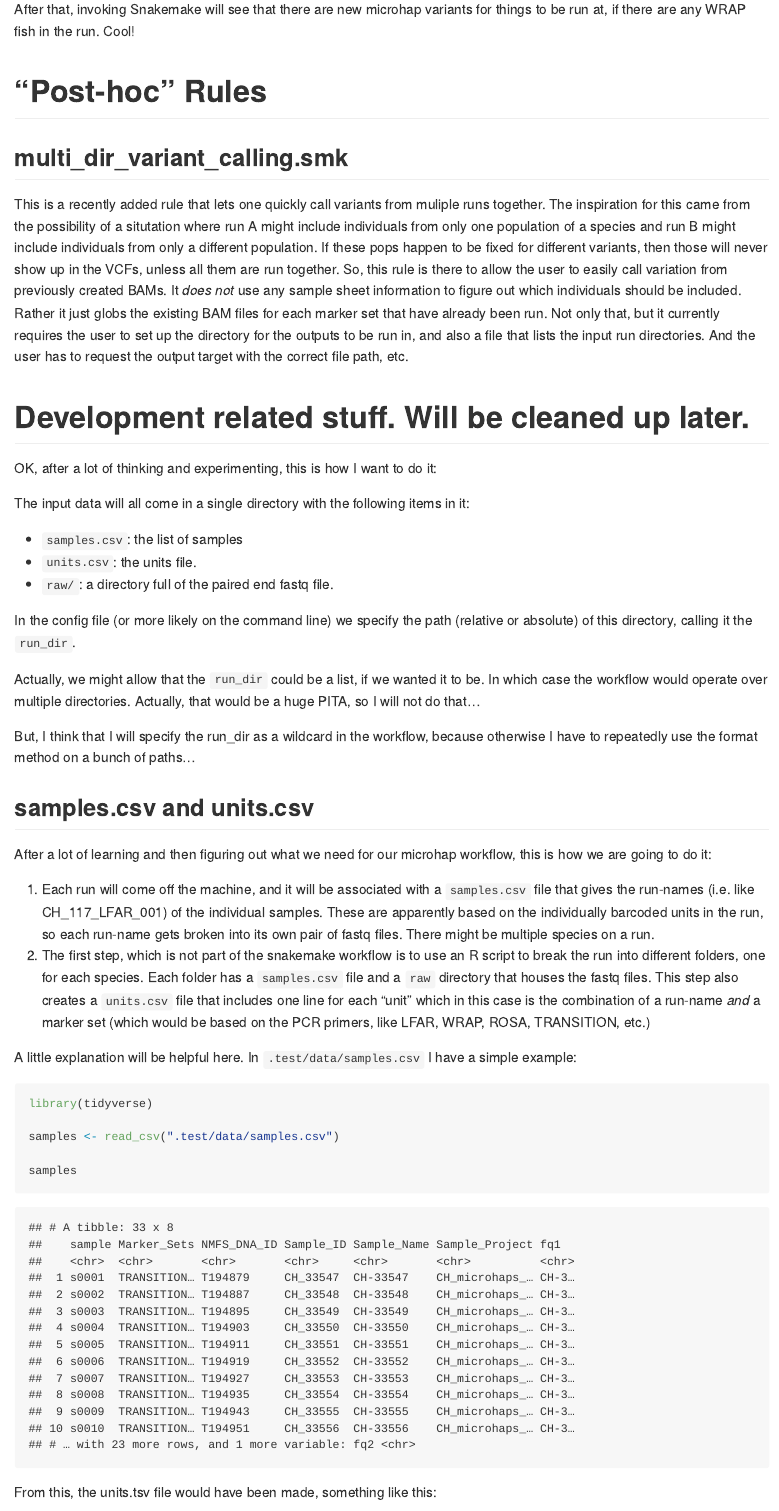
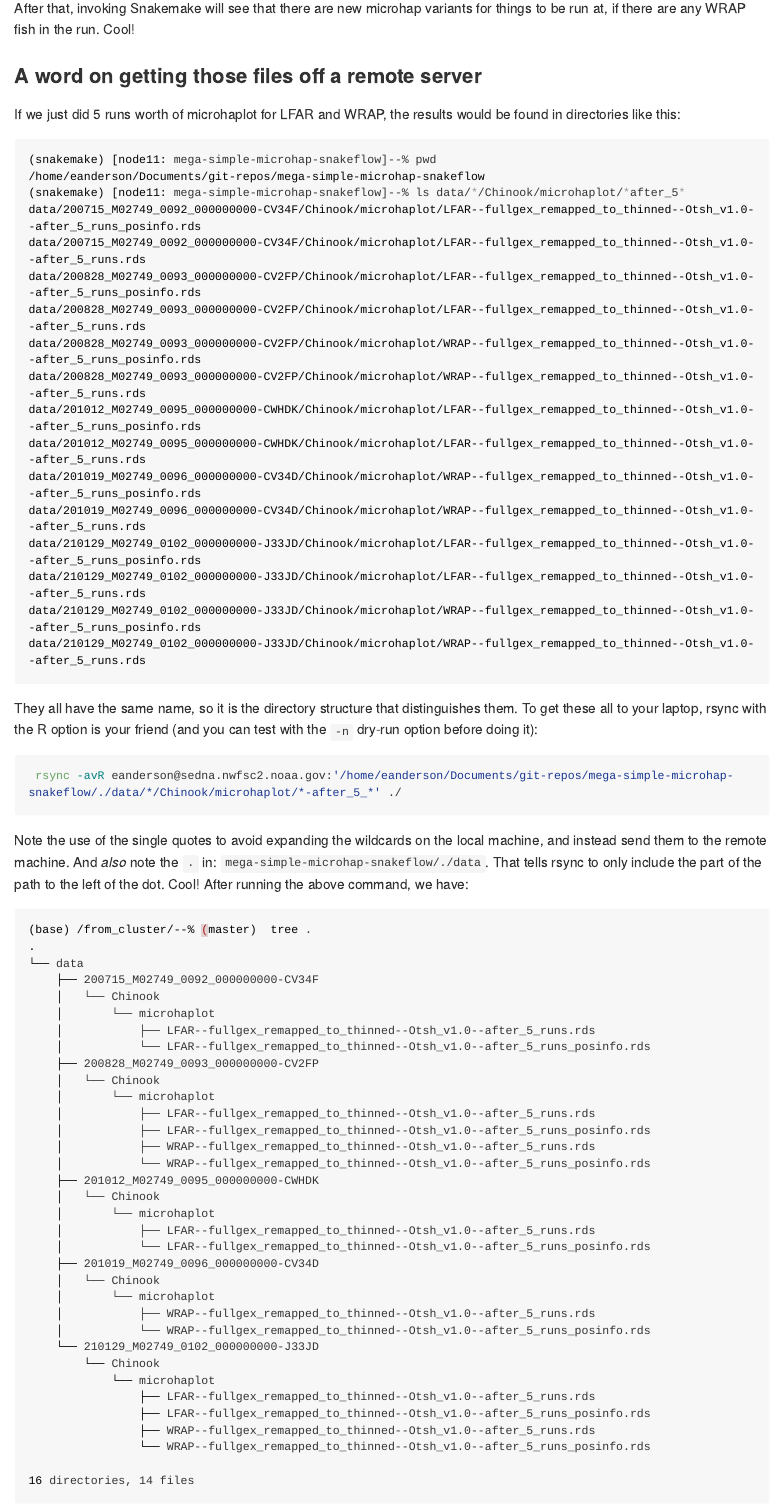
Before and after one commit to eriqande/mega-simple-microhap-snakeflow, an R Markdown document (README.Rmd): the page in a window 1100 px wide, from 5280 px down before the commit and from 5310 px down after it, so that both start at the same text. The pictures show the output file README.md that the author committed with the source, drawn offline in the style of GitHub; long lines of code are wrapped.

Commit message:
Add some stuff about rsync to README

````diff
--- a/README.Rmd
+++ b/README.Rmd
@@ -219,7 +219,76 @@ WRAP:
 After that, invoking Snakemake will see that there are new microhap variants for
 things to be run at, if there are any WRAP fish in the run.  Cool!
 
+### A word on getting those files off a remote server
 
+If we just did 5 runs worth of microhaplot for LFAR and WRAP, the
+results would be found in directories like this:
+```sh
+(snakemake) [node11: mega-simple-microhap-snakeflow]--% pwd
+/home/eanderson/Documents/git-repos/mega-simple-microhap-snakeflow
+(snakemake) [node11: mega-simple-microhap-snakeflow]--% ls data/*/Chinook/microhaplot/*after_5*
+data/200715_M02749_0092_000000000-CV34F/Chinook/microhaplot/LFAR--fullgex_remapped_to_thinned--Otsh_v1.0--after_5_runs_posinfo.rds
+data/200715_M02749_0092_000000000-CV34F/Chinook/microhaplot/LFAR--fullgex_remapped_to_thinned--Otsh_v1.0--after_5_runs.rds
+data/200828_M02749_0093_000000000-CV2FP/Chinook/microhaplot/LFAR--fullgex_remapped_to_thinned--Otsh_v1.0--after_5_runs_posinfo.rds
+data/200828_M02749_0093_000000000-CV2FP/Chinook/microhaplot/LFAR--fullgex_remapped_to_thinned--Otsh_v1.0--after_5_runs.rds
+data/200828_M02749_0093_000000000-CV2FP/Chinook/microhaplot/WRAP--fullgex_remapped_to_thinned--Otsh_v1.0--after_5_runs_posinfo.rds
+data/200828_M02749_0093_000000000-CV2FP/Chinook/microhaplot/WRAP--fullgex_remapped_to_thinned--Otsh_v1.0--after_5_runs.rds
+data/201012_M02749_0095_000000000-CWHDK/Chinook/microhaplot/LFAR--fullgex_remapped_to_thinned--Otsh_v1.0--after_5_runs_posinfo.rds
+data/201012_M02749_0095_000000000-CWHDK/Chinook/microhaplot/LFAR--fullgex_remapped_to_thinned--Otsh_v1.0--after_5_runs.rds
+data/201019_M02749_0096_000000000-CV34D/Chinook/microhaplot/WRAP--fullgex_remapped_to_thinned--Otsh_v1.0--after_5_runs_posinfo.rds
+data/201019_M02749_0096_000000000-CV34D/Chinook/microhaplot/WRAP--fullgex_remapped_to_thinned--Otsh_v1.0--after_5_runs.rds
+data/210129_M02749_0102_000000000-J33JD/Chinook/microhaplot/LFAR--fullgex_remapped_to_thinned--Otsh_v1.0--after_5_runs_posinfo.rds
+data/210129_M02749_0102_000000000-J33JD/Chinook/microhaplot/LFAR--fullgex_remapped_to_thinned--Otsh_v1.0--after_5_runs.rds
+data/210129_M02749_0102_000000000-J33JD/Chinook/microhaplot/WRAP--fullgex_remapped_to_thinned--Otsh_v1.0--after_5_runs_posinfo.rds
+data/210129_M02749_0102_000000000-J33JD/Chinook/microhaplot/WRAP--fullgex_remapped_to_thinned--Otsh_v1.0--after_5_runs.rds
+
+```
+They all have the same name, so it is the directory structure that distinguishes them.
+To get these all to your laptop, rsync with the R option is your friend (and you can
+test with the `-n` dry-run option before doing it):
+```sh
+ rsync -avR eanderson@sedna.nwfsc2.noaa.gov:'/home/eanderson/Documents/git-repos/mega-simple-microhap-snakeflow/./data/*/Chinook/microhaplot/*-after_5_*' ./
+```
+Note the use of the single quotes to avoid expanding the wildcards on the local machine,
+and instead send them to the remote machine.  And _also_ note the `.` in:
+`mega-simple-microhap-snakeflow/./data`.  That tells rsync to only include the part of the path
+to the left of the dot.  Cool! After running the above command, we have:
+```sh
+(base) /from_cluster/--% (master)  tree .
+.
+└── data
+    ├── 200715_M02749_0092_000000000-CV34F
+    │   └── Chinook
+    │       └── microhaplot
+    │           ├── LFAR--fullgex_remapped_to_thinned--Otsh_v1.0--after_5_runs.rds
+    │           └── LFAR--fullgex_remapped_to_thinned--Otsh_v1.0--after_5_runs_posinfo.rds
+    ├── 200828_M02749_0093_000000000-CV2FP
+    │   └── Chinook
+    │       └── microhaplot
+    │           ├── LFAR--fullgex_remapped_to_thinned--Otsh_v1.0--after_5_runs.rds
+    │           ├── LFAR--fullgex_remapped_to_thinned--Otsh_v1.0--after_5_runs_posinfo.rds
+    │           ├── WRAP--fullgex_remapped_to_thinned--Otsh_v1.0--after_5_runs.rds
+    │           └── WRAP--fullgex_remapped_to_thinned--Otsh_v1.0--after_5_runs_posinfo.rds
+    ├── 201012_M02749_0095_000000000-CWHDK
+    │   └── Chinook
+    │       └── microhaplot
+    │           ├── LFAR--fullgex_remapped_to_thinned--Otsh_v1.0--after_5_runs.rds
+    │           └── LFAR--fullgex_remapped_to_thinned--Otsh_v1.0--after_5_runs_posinfo.rds
+    ├── 201019_M02749_0096_000000000-CV34D
+    │   └── Chinook
+    │       └── microhaplot
+    │           ├── WRAP--fullgex_remapped_to_thinned--Otsh_v1.0--after_5_runs.rds
+    │           └── WRAP--fullgex_remapped_to_thinned--Otsh_v1.0--after_5_runs_posinfo.rds
+    └── 210129_M02749_0102_000000000-J33JD
+        └── Chinook
+            └── microhaplot
+                ├── LFAR--fullgex_remapped_to_thinned--Otsh_v1.0--after_5_runs.rds
+                ├── LFAR--fullgex_remapped_to_thinned--Otsh_v1.0--after_5_runs_posinfo.rds
+                ├── WRAP--fullgex_remapped_to_thinned--Otsh_v1.0--after_5_runs.rds
+                └── WRAP--fullgex_remapped_to_thinned--Otsh_v1.0--after_5_runs_posinfo.rds
+
+16 directories, 14 files
+```
 
 # "Post-hoc" Rules
 
````
Also changed, not shown: README.md.
